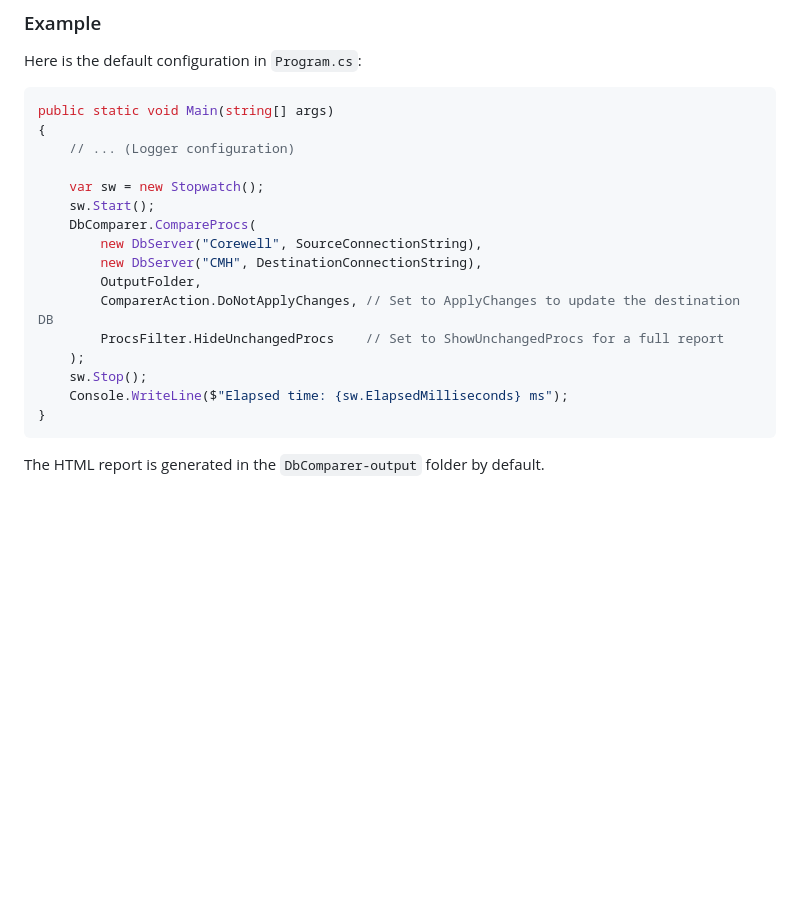
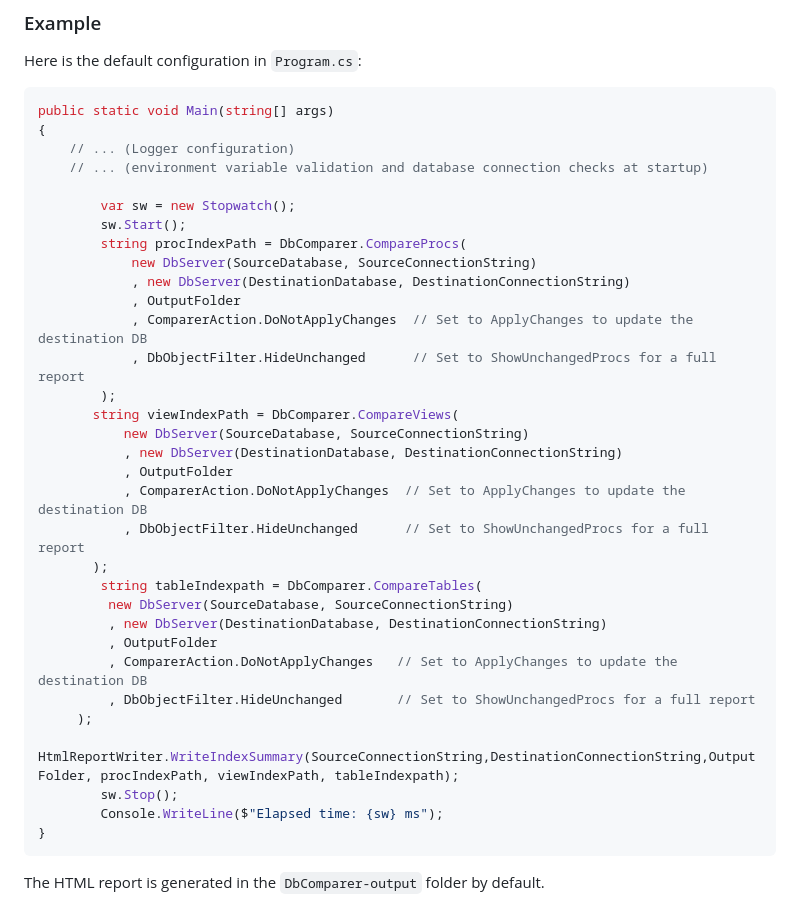
Before and after one commit to Shaza5/Diffinity, a Markdown page: README.md, the part around the change. Rendered like a GitHub page; blank space fills up the shorter version.

````diff
--- a/README.md
+++ b/README.md
@@ -62,18 +62,34 @@ Here is the default configuration in `Program.cs`:
 public static void Main(string[] args)
 {
     // ... (Logger configuration)
+    // ... (environment variable validation and database connection checks at startup)
 
-    var sw = new Stopwatch();
-    sw.Start();
-    DbComparer.CompareProcs(
-        new DbServer("Corewell", SourceConnectionString),
-        new DbServer("CMH", DestinationConnectionString),
-        OutputFolder,
-        ComparerAction.DoNotApplyChanges, // Set to ApplyChanges to update the destination DB
-        ProcsFilter.HideUnchangedProcs    // Set to ShowUnchangedProcs for a full report
-    );
-    sw.Stop();
-    Console.WriteLine($"Elapsed time: {sw.ElapsedMilliseconds} ms");
+        var sw = new Stopwatch();
+        sw.Start();
+        string procIndexPath = DbComparer.CompareProcs(
+            new DbServer(SourceDatabase, SourceConnectionString)
+            , new DbServer(DestinationDatabase, DestinationConnectionString)
+            , OutputFolder
+            , ComparerAction.DoNotApplyChanges  // Set to ApplyChanges to update the destination DB
+            , DbObjectFilter.HideUnchanged      // Set to ShowUnchangedProcs for a full report
+        );
+       string viewIndexPath = DbComparer.CompareViews(
+           new DbServer(SourceDatabase, SourceConnectionString)
+           , new DbServer(DestinationDatabase, DestinationConnectionString)
+           , OutputFolder
+           , ComparerAction.DoNotApplyChanges  // Set to ApplyChanges to update the destination DB
+           , DbObjectFilter.HideUnchanged      // Set to ShowUnchangedProcs for a full report
+       );
+        string tableIndexpath = DbComparer.CompareTables(
+         new DbServer(SourceDatabase, SourceConnectionString)
+         , new DbServer(DestinationDatabase, DestinationConnectionString)
+         , OutputFolder
+         , ComparerAction.DoNotApplyChanges   // Set to ApplyChanges to update the destination DB
+         , DbObjectFilter.HideUnchanged       // Set to ShowUnchangedProcs for a full report
+     );
+        HtmlReportWriter.WriteIndexSummary(SourceConnectionString,DestinationConnectionString,OutputFolder, procIndexPath, viewIndexPath, tableIndexpath);
+        sw.Stop();
+        Console.WriteLine($"Elapsed time: {sw} ms");
 }
 ```
 
````
